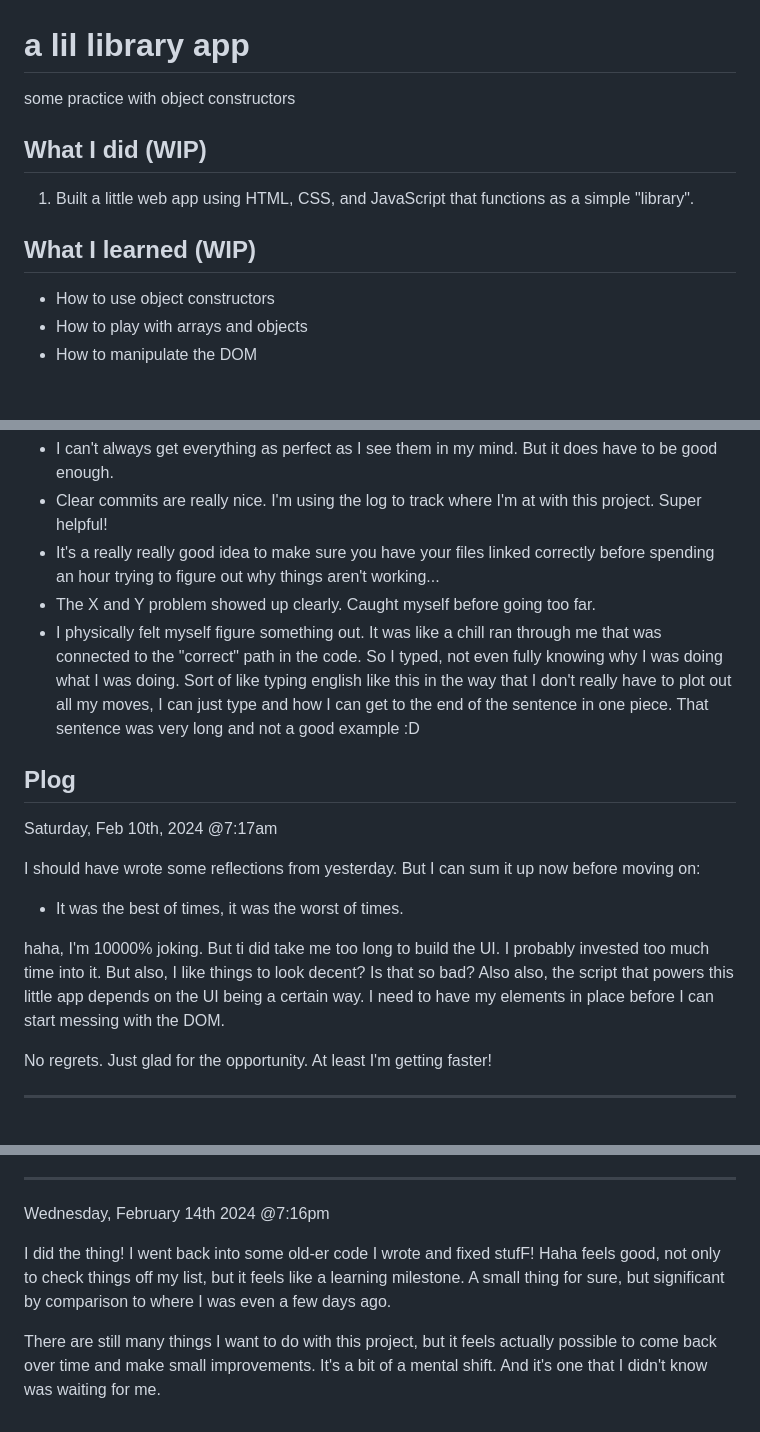
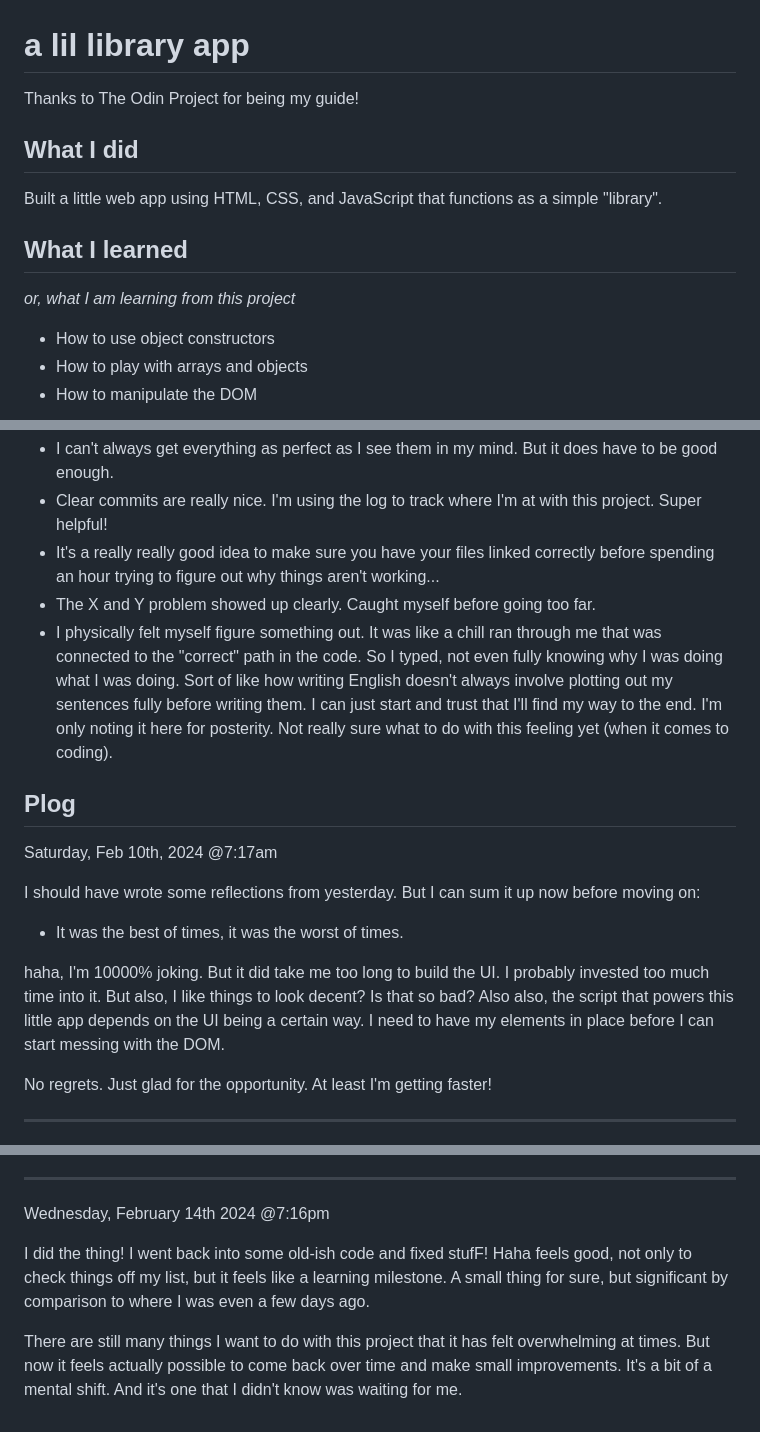
Before and after one commit to rfloarea/library-app, a Markdown page: README.md, 3 parts joined by grey strips. Rendered like a GitHub page; blank space fills up the shorter version.

```diff
--- a/README.md
+++ b/README.md
@@ -1,10 +1,11 @@
 # a lil library app
-some practice with object constructors
+Thanks to The Odin Project for being my guide!
 
-## What I did (WIP)
-1. Built a little web app using HTML, CSS, and JavaScript that functions as a simple "library".
+## What I did
+Built a little web app using HTML, CSS, and JavaScript that functions as a simple "library".
 
-## What I learned (WIP)
+## What I learned
+*or, what I am learning from this project*
 
 - How to use object constructors
 - How to play with arrays and objects
@@ -15,7 +16,7 @@ Meta-skills:
 - Clear commits are really nice. I'm using the log to track where I'm at with this project. Super helpful!
 - It's a really really good idea to make sure you have your files linked correctly before spending an hour trying to figure out why things aren't working...
 - The X and Y problem showed up clearly. Caught myself before going too far.
-- I physically felt myself figure something out. It was like a chill ran through me that was connected to the "correct" path in the code. So I typed, not even fully knowing why I was doing what I was doing. Sort of like typing english like this in the way that I don't really have to plot out all my moves, I can just type and how I can get to the end of the sentence in one piece. That sentence was very long and not a good example :D
+- I physically felt myself figure something out. It was like a chill ran through me that was connected to the "correct" path in the code. So I typed, not even fully knowing why I was doing what I was doing. Sort of like how writing English doesn't always involve plotting out my sentences fully before writing them. I can just start and trust that I'll find my way to the end. I'm only noting it here for posterity. Not really sure what to do with this feeling yet (when it comes to coding).
 
 ## Plog
 
@@ -24,7 +25,7 @@ Saturday, Feb 10th, 2024 @7:17am
 I should have wrote some reflections from yesterday. But I can sum it up now before moving on:
 - It was the best of times, it was the worst of times.
 
-haha, I'm 10000% joking. But ti did take me too long to build the UI. I probably invested too much time into it. But also, I like things to look decent? Is that so bad? Also also, the script that powers this little app depends on the UI being a certain way. I need to have my elements in place before I can start messing with the DOM.
+haha, I'm 10000% joking. But it did take me too long to build the UI. I probably invested too much time into it. But also, I like things to look decent? Is that so bad? Also also, the script that powers this little app depends on the UI being a certain way. I need to have my elements in place before I can start messing with the DOM.
 
 No regrets. Just glad for the opportunity. At least I'm getting faster!
 
@@ -54,6 +55,6 @@ The problem is I want it to interact with our array much more. This will really
 
 Wednesday, February 14th 2024 @7:16pm
 
-I did the thing! I went back into some old-er code I wrote and fixed stufF! Haha feels good, not only to check things off my list, but it feels like a learning milestone. A small thing for sure, but significant by comparison to where I was even a few days ago.
+I did the thing! I went back into some old-ish code and fixed stufF! Haha feels good, not only to check things off my list, but it feels like a learning milestone. A small thing for sure, but significant by comparison to where I was even a few days ago.
 
-There are still many things I want to do with this project, but it feels actually possible to come back over time and make small improvements. It's a bit of a mental shift. And it's one that I didn't know was waiting for me.
+There are still many things I want to do with this project that it has felt overwhelming at times. But now it feels actually possible to come back over time and make small improvements. It's a bit of a mental shift. And it's one that I didn't know was waiting for me.
```
